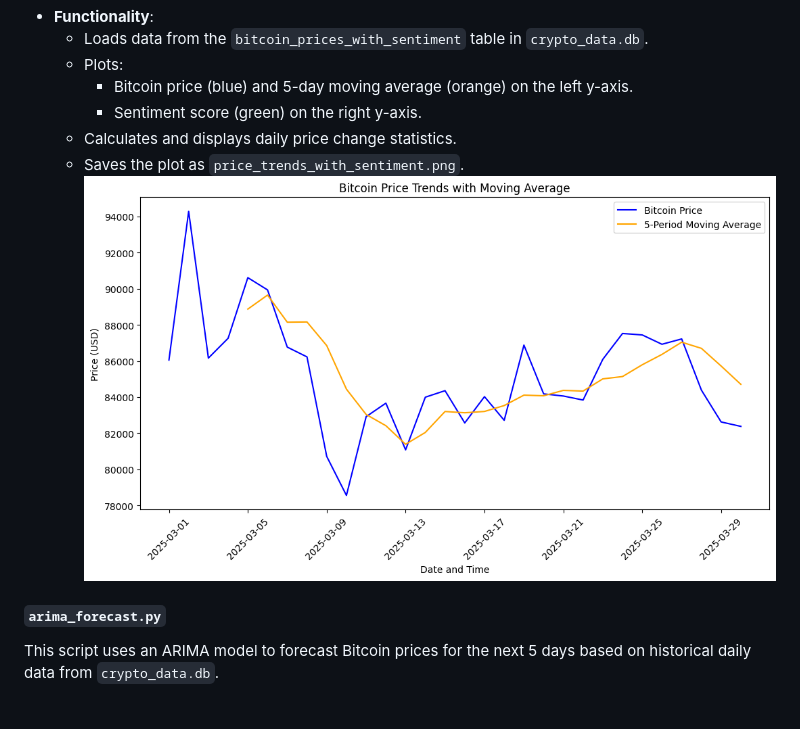
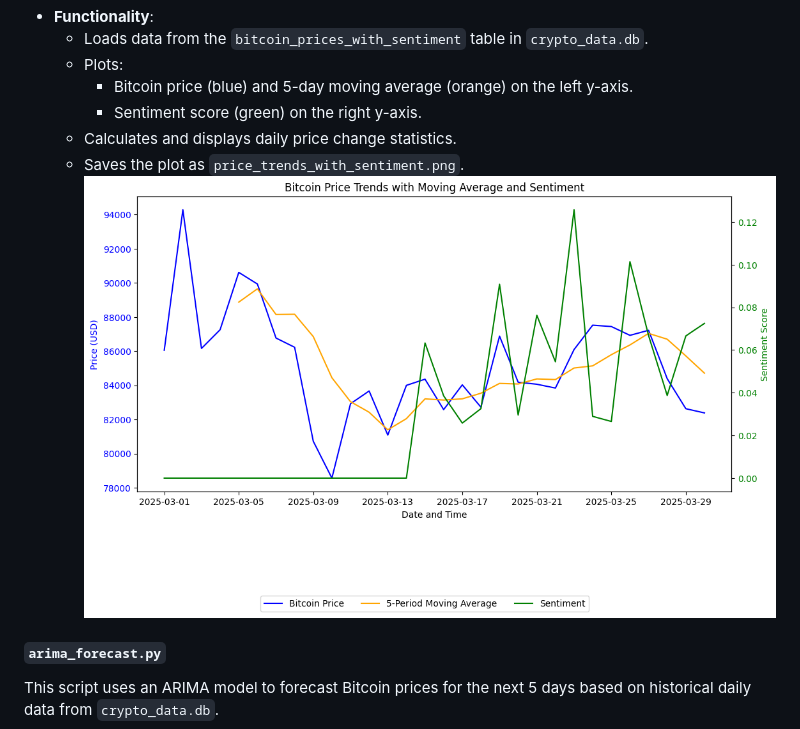
Before and after one commit to Sairam0503/crypto-sentiment-dashboard, a Markdown page: README.md, the part around the change. Rendered like a GitHub page; pictures changed too: static/price_trends_with_sentiment.png (added); blank space fills up the shorter version.

```diff
--- a/README.md
+++ b/README.md
@@ -99,7 +99,7 @@ This script performs a time series analysis on Bitcoin price data, plotting pric
     - Sentiment score (green) on the right y-axis.
   - Calculates and displays daily price change statistics.
   - Saves the plot as `price_trends_with_sentiment.png`.
-![price trends](static/price_trends.png)
+![price trends](static/price_trends_with_sentiment.png)
 
 #### `arima_forecast.py`
 This script uses an ARIMA model to forecast Bitcoin prices for the next 5 days based on historical daily data from `crypto_data.db`.
```
Also changed, not shown: arima_forecast.png (deleted), price_vs_sentiment.png (deleted), scatter_price_sentiment.png (deleted), 1 other file.
